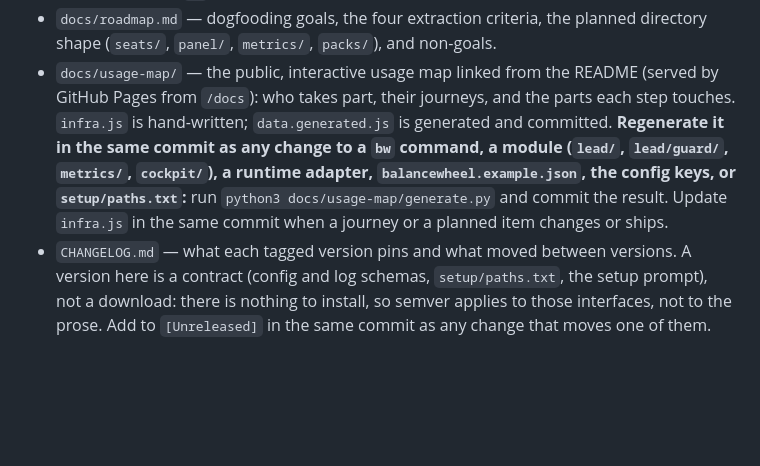
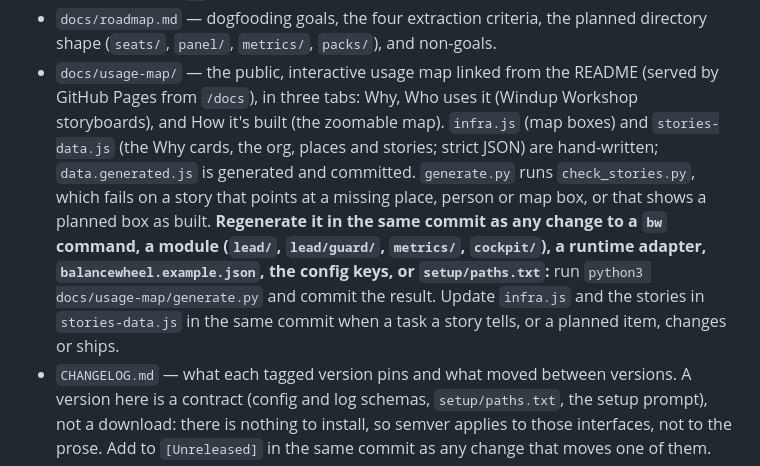
Before and after one commit to tensorgroup/balancewheel, a Markdown page: CLAUDE.md, the part around the change. Rendered like a GitHub page; blank space fills up the shorter version.

```diff
--- a/CLAUDE.md
+++ b/CLAUDE.md
@@ -68,13 +68,16 @@ OpenEscapement" section owns the install order and the reconcile rule.
 - `docs/roadmap.md` — dogfooding goals, the four extraction criteria, the planned
   directory shape (`seats/`, `panel/`, `metrics/`, `packs/`), and non-goals.
 - `docs/usage-map/` — the public, interactive usage map linked from the README (served by
-  GitHub Pages from `/docs`): who takes part, their journeys, and the parts each step
-  touches. `infra.js` is hand-written; `data.generated.js` is generated and committed.
+  GitHub Pages from `/docs`), in three tabs: Why, Who uses it (Windup Workshop storyboards),
+  and How it's built (the zoomable map). `infra.js` (map boxes) and `stories-data.js` (the
+  Why cards, the org, places and stories; strict JSON) are hand-written; `data.generated.js`
+  is generated and committed. `generate.py` runs `check_stories.py`, which fails on a story
+  that points at a missing place, person or map box, or that shows a planned box as built.
   **Regenerate it in the same commit as any change to a `bw` command, a module (`lead/`,
   `lead/guard/`, `metrics/`, `cockpit/`), a runtime adapter, `balancewheel.example.json`,
   the config keys, or `setup/paths.txt`:** run `python3 docs/usage-map/generate.py` and
-  commit the result. Update `infra.js` in the same commit when a journey or a planned item
-  changes or ships.
+  commit the result. Update `infra.js` and the stories in `stories-data.js` in the same
+  commit when a task a story tells, or a planned item, changes or ships.
 - `CHANGELOG.md` — what each tagged version pins and what moved between versions. A version
   here is a contract (config and log schemas, `setup/paths.txt`, the setup prompt), not a
   download: there is nothing to install, so semver applies to those interfaces, not to the
```
Also changed, not shown: AGENTS.md (+2 -1 lines), README.md (+9 -4 lines), docs/usage-map/preview.png, 11 other files.
